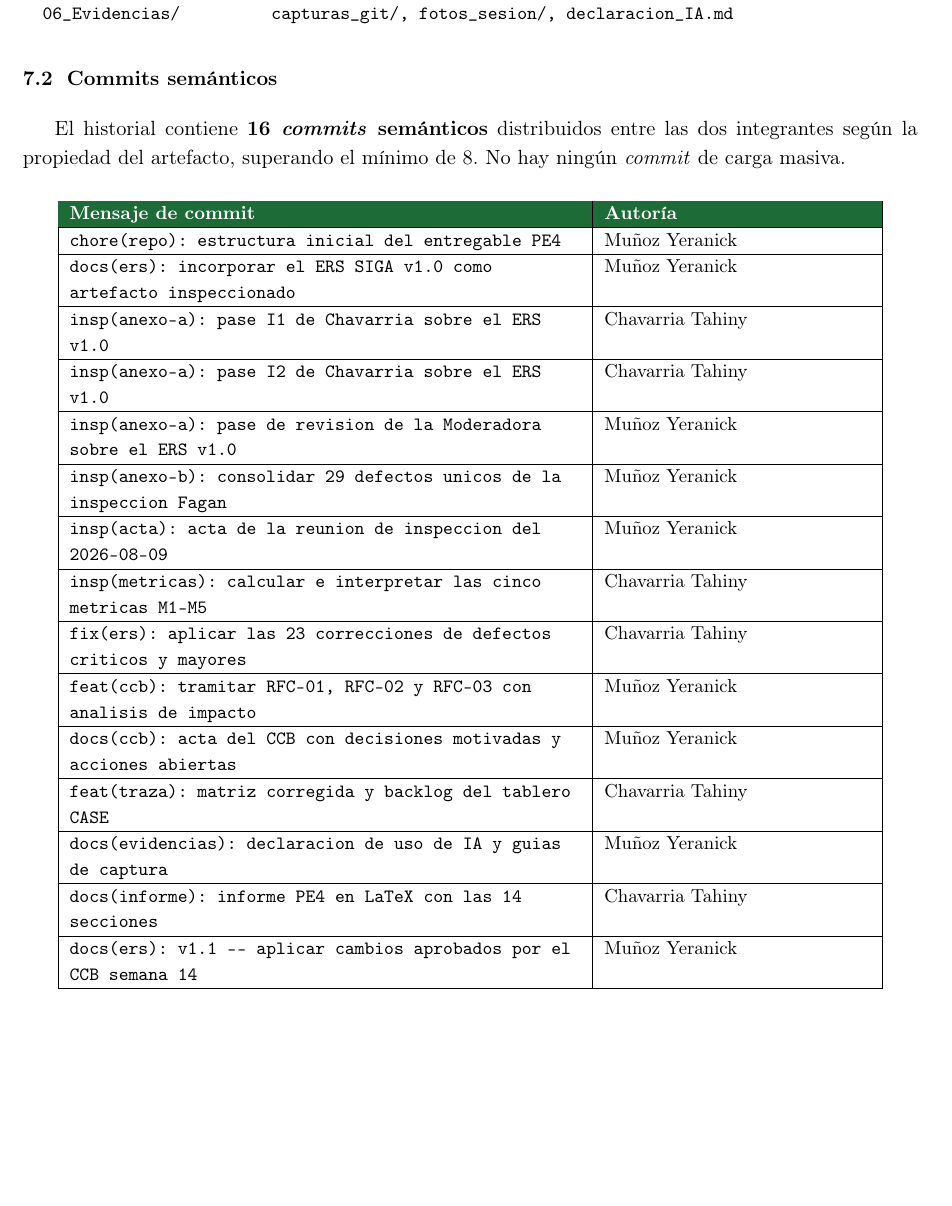
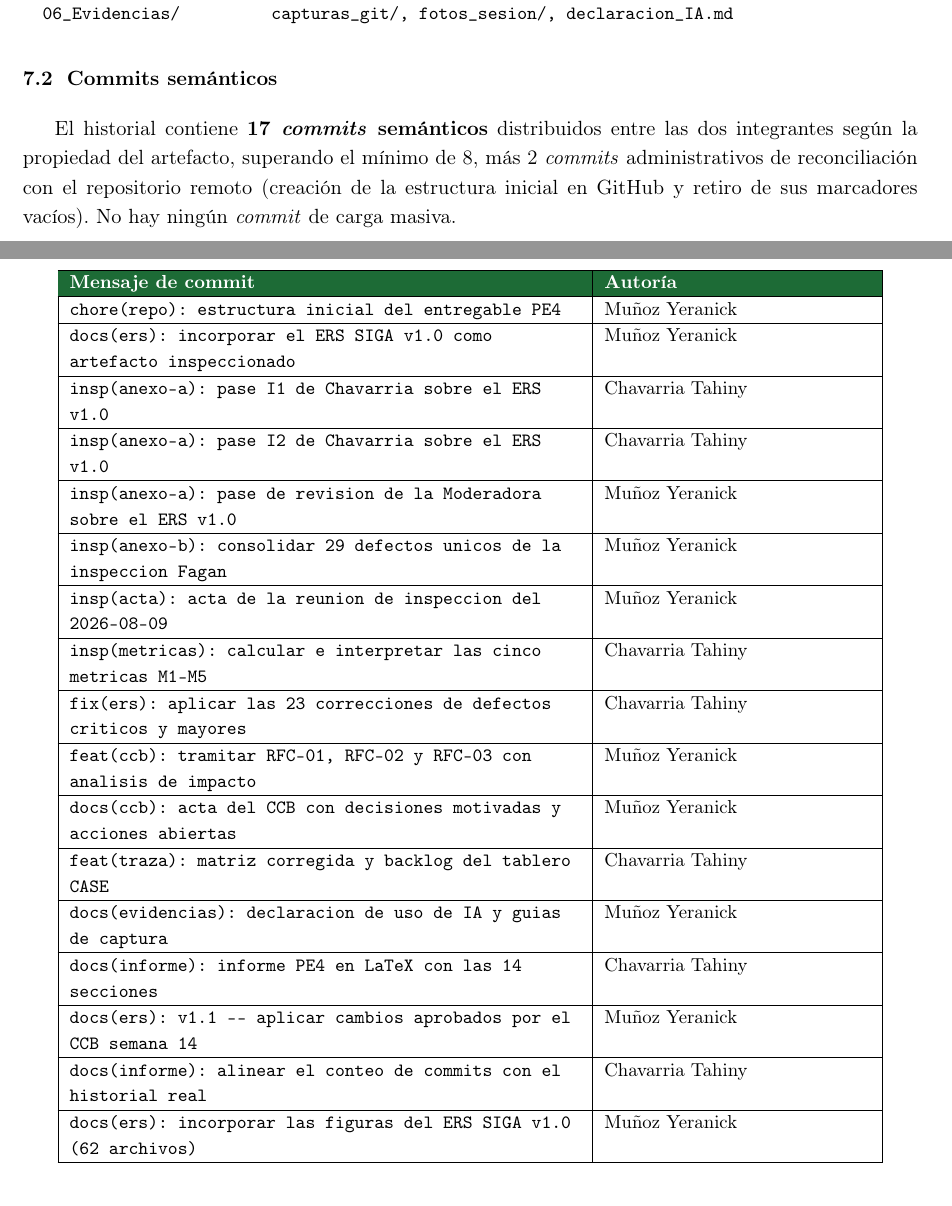
Before and after one commit to ymunozq/ISR401-PFC-ERS-EquipoH, a LaTeX document (05_Informe/PE4_U4_MUNOZ_CHAVARRIA.tex): part of page 20 of 28 before the commit and two parts of pages 20 and 21 of 28 after it, the two joined at a grey line, cut so that both start at the same text, the shorter picture padded with empty space. Compiled offline with pdfLaTeX.

Commit message:
docs(repo): actualizar README con el estado real del push y corregir conteo de commits en el informe

```diff
--- a/05_Informe/PE4_U4_MUNOZ_CHAVARRIA.tex
+++ b/05_Informe/PE4_U4_MUNOZ_CHAVARRIA.tex
@@ -478,7 +478,7 @@ ISR401-PFC-ERS-EquipoH/ & \\
 \end{center}
 
 \subsection{Commits semánticos}
-El historial contiene \textbf{16 \emph{commits} semánticos} distribuidos entre las dos integrantes según la propiedad del artefacto, superando el mínimo de 8. No hay ningún \emph{commit} de carga masiva.
+El historial contiene \textbf{17 \emph{commits} semánticos} distribuidos entre las dos integrantes según la propiedad del artefacto, superando el mínimo de 8, más 2 \emph{commits} administrativos de reconciliación con el repositorio remoto (creación de la estructura inicial en GitHub y retiro de sus marcadores vacíos). No hay ningún \emph{commit} de carga masiva.
 
 \begin{center}
 \small
@@ -500,6 +500,8 @@ El historial contiene \textbf{16 \emph{commits} semánticos} distribuidos entre
 \texttt{docs(evidencias): declaracion de uso de IA y guias de captura} & Muñoz Yeranick \\ \hline
 \texttt{docs(informe): informe PE4 en LaTeX con las 14 secciones} & Chavarria Tahiny \\ \hline
 \texttt{docs(ers): v1.1 --- aplicar cambios aprobados por el CCB semana 14} & Muñoz Yeranick \\ \hline
+\texttt{docs(informe): alinear el conteo de commits con el historial real} & Chavarria Tahiny \\ \hline
+\texttt{docs(ers): incorporar las figuras del ERS SIGA v1.0 (62 archivos)} & Muñoz Yeranick \\ \hline
 \end{tabular}
 \end{center}
 
```
Also changed, not shown: README.md.
